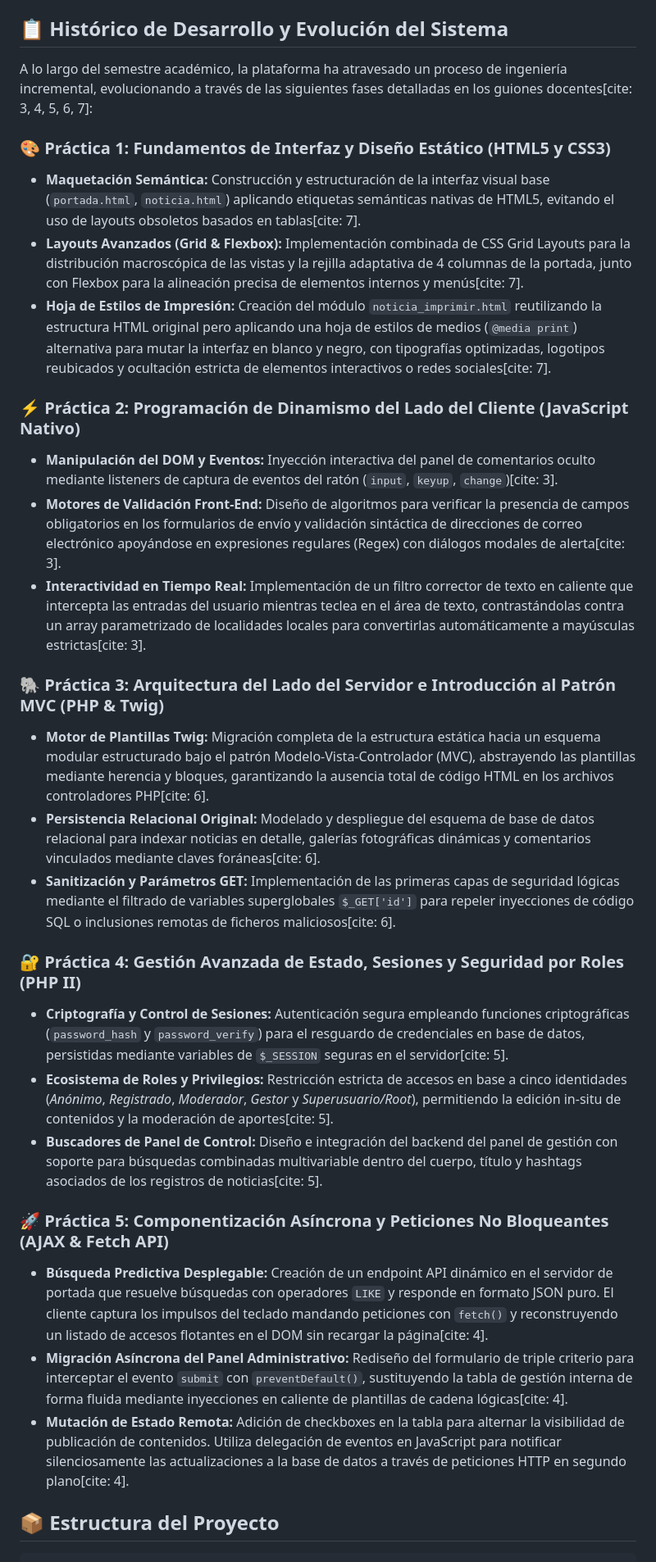
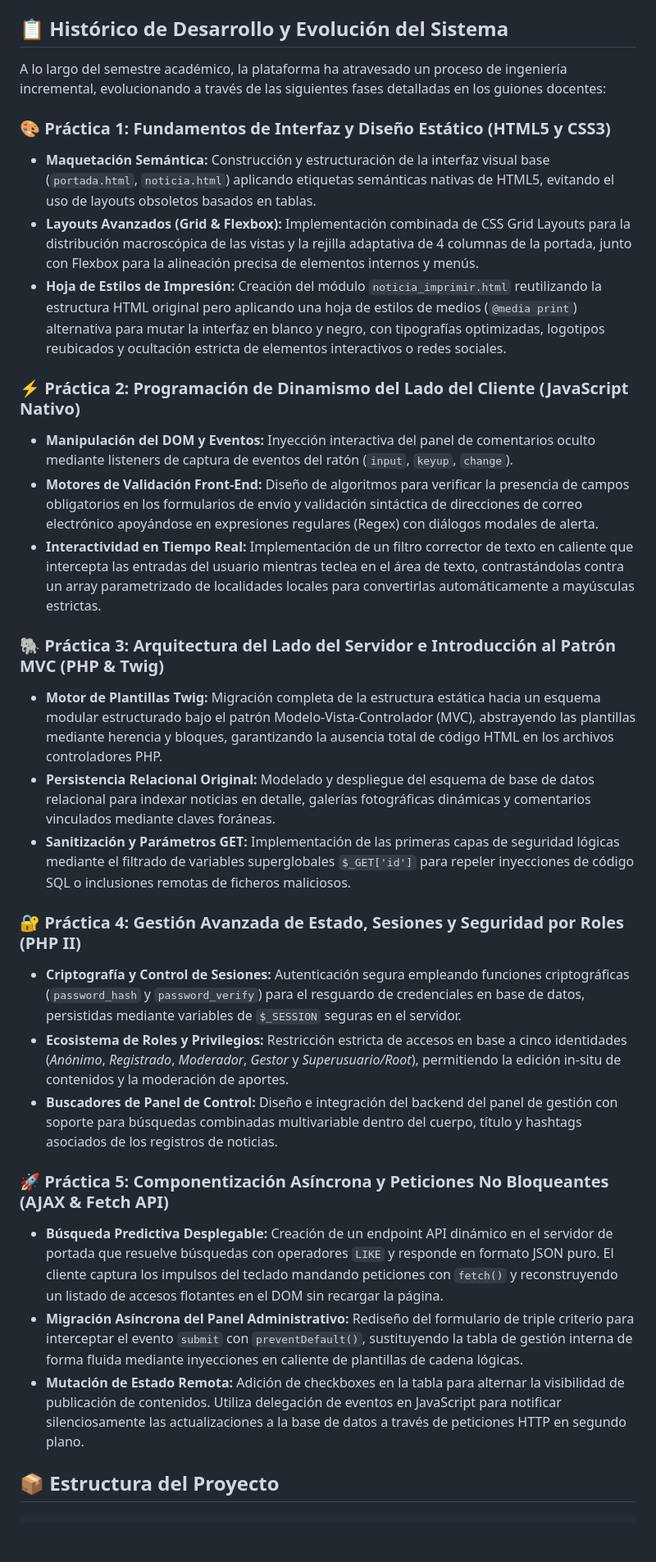
Before and after one commit to jrgeegr/Web-SIBW, a Markdown page: README.md, the part around the change. Shown at 82% size. Rendered like a GitHub page; blank space fills up the shorter version.

Commit message:
Retoques

```diff
--- a/README.md
+++ b/README.md
@@ -17,32 +17,32 @@ El entorno está completamente virtualizado y aislado utilizando contenedores de
 
 ## 📋 Histórico de Desarrollo y Evolución del Sistema
 
-A lo largo del semestre académico, la plataforma ha atravesado un proceso de ingeniería incremental, evolucionando a través de las siguientes fases detalladas en los guiones docentes[cite: 3, 4, 5, 6, 7]:
+A lo largo del semestre académico, la plataforma ha atravesado un proceso de ingeniería incremental, evolucionando a través de las siguientes fases detalladas en los guiones docentes:
 
 ### 🎨 Práctica 1: Fundamentos de Interfaz y Diseño Estático (HTML5 y CSS3)
-*   **Maquetación Semántica:** Construcción y estructuración de la interfaz visual base (`portada.html`, `noticia.html`) aplicando etiquetas semánticas nativas de HTML5, evitando el uso de layouts obsoletos basados en tablas[cite: 7].
-*   **Layouts Avanzados (Grid & Flexbox):** Implementación combinada de CSS Grid Layouts para la distribución macroscópica de las vistas y la rejilla adaptativa de 4 columnas de la portada, junto con Flexbox para la alineación precisa de elementos internos y menús[cite: 7].
-*   **Hoja de Estilos de Impresión:** Creación del módulo `noticia_imprimir.html` reutilizando la estructura HTML original pero aplicando una hoja de estilos de medios (`@media print`) alternativa para mutar la interfaz en blanco y negro, con tipografías optimizadas, logotipos reubicados y ocultación estricta de elementos interactivos o redes sociales[cite: 7].
+*   **Maquetación Semántica:** Construcción y estructuración de la interfaz visual base (`portada.html`, `noticia.html`) aplicando etiquetas semánticas nativas de HTML5, evitando el uso de layouts obsoletos basados en tablas.
+*   **Layouts Avanzados (Grid & Flexbox):** Implementación combinada de CSS Grid Layouts para la distribución macroscópica de las vistas y la rejilla adaptativa de 4 columnas de la portada, junto con Flexbox para la alineación precisa de elementos internos y menús.
+*   **Hoja de Estilos de Impresión:** Creación del módulo `noticia_imprimir.html` reutilizando la estructura HTML original pero aplicando una hoja de estilos de medios (`@media print`) alternativa para mutar la interfaz en blanco y negro, con tipografías optimizadas, logotipos reubicados y ocultación estricta de elementos interactivos o redes sociales.
 
 ### ⚡ Práctica 2: Programación de Dinamismo del Lado del Cliente (JavaScript Nativo)
-*   **Manipulación del DOM y Eventos:** Inyección interactiva del panel de comentarios oculto mediante listeners de captura de eventos del ratón (`input`, `keyup`, `change`)[cite: 3].
-*   **Motores de Validación Front-End:** Diseño de algoritmos para verificar la presencia de campos obligatorios en los formularios de envío y validación sintáctica de direcciones de correo electrónico apoyándose en expresiones regulares (Regex) con diálogos modales de alerta[cite: 3].
-*   **Interactividad en Tiempo Real:** Implementación de un filtro corrector de texto en caliente que intercepta las entradas del usuario mientras teclea en el área de texto, contrastándolas contra un array parametrizado de localidades locales para convertirlas automáticamente a mayúsculas estrictas[cite: 3].
+*   **Manipulación del DOM y Eventos:** Inyección interactiva del panel de comentarios oculto mediante listeners de captura de eventos del ratón (`input`, `keyup`, `change`).
+*   **Motores de Validación Front-End:** Diseño de algoritmos para verificar la presencia de campos obligatorios en los formularios de envío y validación sintáctica de direcciones de correo electrónico apoyándose en expresiones regulares (Regex) con diálogos modales de alerta.
+*   **Interactividad en Tiempo Real:** Implementación de un filtro corrector de texto en caliente que intercepta las entradas del usuario mientras teclea en el área de texto, contrastándolas contra un array parametrizado de localidades locales para convertirlas automáticamente a mayúsculas estrictas.
 
 ### 🐘 Práctica 3: Arquitectura del Lado del Servidor e Introducción al Patrón MVC (PHP & Twig)
-*   **Motor de Plantillas Twig:** Migración completa de la estructura estática hacia un esquema modular estructurado bajo el patrón Modelo-Vista-Controlador (MVC), abstrayendo las plantillas mediante herencia y bloques, garantizando la ausencia total de código HTML en los archivos controladores PHP[cite: 6].
-*   **Persistencia Relacional Original:** Modelado y despliegue del esquema de base de datos relacional para indexar noticias en detalle, galerías fotográficas dinámicas y comentarios vinculados mediante claves foráneas[cite: 6].
-*   **Sanitización y Parámetros GET:** Implementación de las primeras capas de seguridad lógicas mediante el filtrado de variables superglobales `$_GET['id']` para repeler inyecciones de código SQL o inclusiones remotas de ficheros maliciosos[cite: 6].
+*   **Motor de Plantillas Twig:** Migración completa de la estructura estática hacia un esquema modular estructurado bajo el patrón Modelo-Vista-Controlador (MVC), abstrayendo las plantillas mediante herencia y bloques, garantizando la ausencia total de código HTML en los archivos controladores PHP.
+*   **Persistencia Relacional Original:** Modelado y despliegue del esquema de base de datos relacional para indexar noticias en detalle, galerías fotográficas dinámicas y comentarios vinculados mediante claves foráneas.
+*   **Sanitización y Parámetros GET:** Implementación de las primeras capas de seguridad lógicas mediante el filtrado de variables superglobales `$_GET['id']` para repeler inyecciones de código SQL o inclusiones remotas de ficheros maliciosos.
 
 ### 🔐 Práctica 4: Gestión Avanzada de Estado, Sesiones y Seguridad por Roles (PHP II)
-*   **Criptografía y Control de Sesiones:** Autenticación segura empleando funciones criptográficas (`password_hash` y `password_verify`) para el resguardo de credenciales en base de datos, persistidas mediante variables de `$_SESSION` seguras en el servidor[cite: 5].
-*   **Ecosistema de Roles y Privilegios:** Restricción estricta de accesos en base a cinco identidades (*Anónimo*, *Registrado*, *Moderador*, *Gestor* y *Superusuario/Root*), permitiendo la edición in-situ de contenidos y la moderación de aportes[cite: 5].
-*   **Buscadores de Panel de Control:** Diseño e integración del backend del panel de gestión con soporte para búsquedas combinadas multivariable dentro del cuerpo, título y hashtags asociados de los registros de noticias[cite: 5].
+*   **Criptografía y Control de Sesiones:** Autenticación segura empleando funciones criptográficas (`password_hash` y `password_verify`) para el resguardo de credenciales en base de datos, persistidas mediante variables de `$_SESSION` seguras en el servidor.
+*   **Ecosistema de Roles y Privilegios:** Restricción estricta de accesos en base a cinco identidades (*Anónimo*, *Registrado*, *Moderador*, *Gestor* y *Superusuario/Root*), permitiendo la edición in-situ de contenidos y la moderación de aportes.
+*   **Buscadores de Panel de Control:** Diseño e integración del backend del panel de gestión con soporte para búsquedas combinadas multivariable dentro del cuerpo, título y hashtags asociados de los registros de noticias.
 
 ### 🚀 Práctica 5: Componentización Asíncrona y Peticiones No Bloqueantes (AJAX & Fetch API)
-*   **Búsqueda Predictiva Desplegable:** Creación de un endpoint API dinámico en el servidor de portada que resuelve búsquedas con operadores `LIKE` y responde en formato JSON puro. El cliente captura los impulsos del teclado mandando peticiones con `fetch()` y reconstruyendo un listado de accesos flotantes en el DOM sin recargar la página[cite: 4].
-*   **Migración Asíncrona del Panel Administrativo:** Rediseño del formulario de triple criterio para interceptar el evento `submit` con `preventDefault()`, sustituyendo la tabla de gestión interna de forma fluida mediante inyecciones en caliente de plantillas de cadena lógicas[cite: 4].
-*   **Mutación de Estado Remota:** Adición de checkboxes en la tabla para alternar la visibilidad de publicación de contenidos. Utiliza delegación de eventos en JavaScript para notificar silenciosamente las actualizaciones a la base de datos a través de peticiones HTTP en segundo plano[cite: 4].
+*   **Búsqueda Predictiva Desplegable:** Creación de un endpoint API dinámico en el servidor de portada que resuelve búsquedas con operadores `LIKE` y responde en formato JSON puro. El cliente captura los impulsos del teclado mandando peticiones con `fetch()` y reconstruyendo un listado de accesos flotantes en el DOM sin recargar la página.
+*   **Migración Asíncrona del Panel Administrativo:** Rediseño del formulario de triple criterio para interceptar el evento `submit` con `preventDefault()`, sustituyendo la tabla de gestión interna de forma fluida mediante inyecciones en caliente de plantillas de cadena lógicas.
+*   **Mutación de Estado Remota:** Adición de checkboxes en la tabla para alternar la visibilidad de publicación de contenidos. Utiliza delegación de eventos en JavaScript para notificar silenciosamente las actualizaciones a la base de datos a través de peticiones HTTP en segundo plano.
 
 
 ## 📦 Estructura del Proyecto
```
